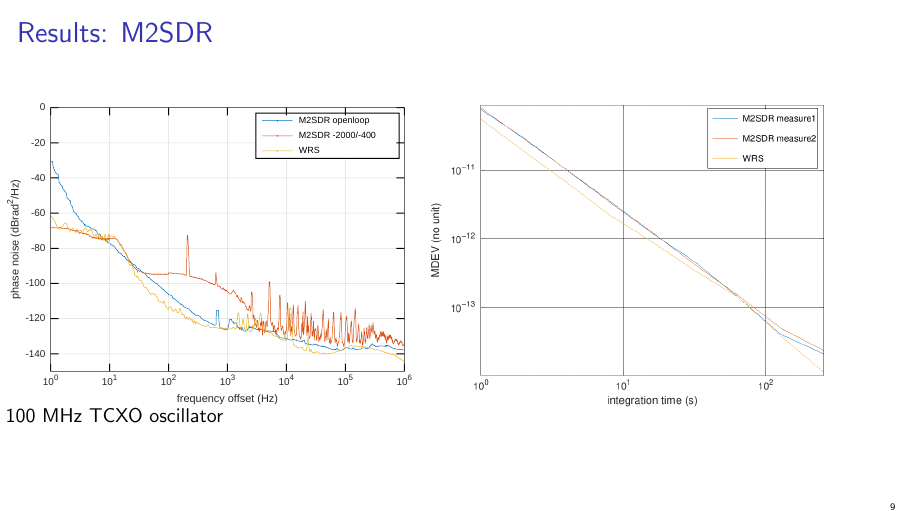
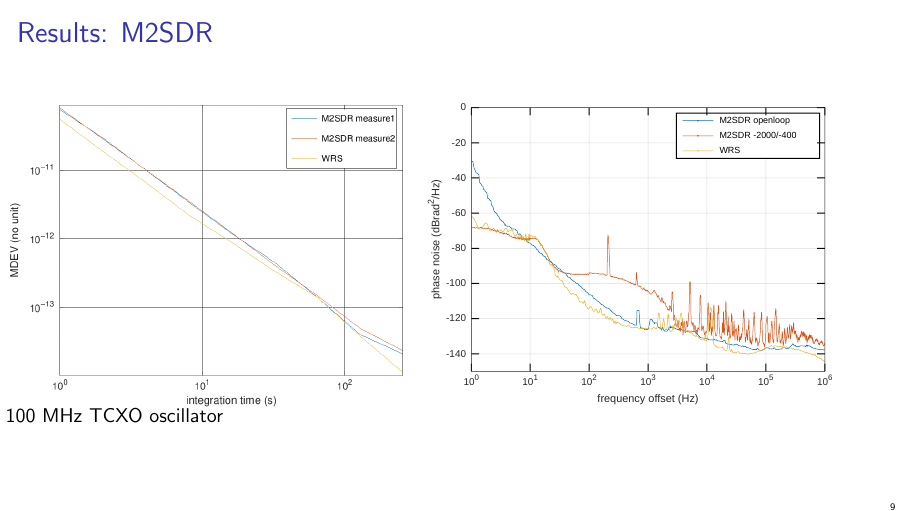
Before and after one commit to oscimp/wr_acorn, LaTeX slides (25_CERN_Workshop/slides.tex): page 9 of 11. Compiled offline with pdfLaTeX.

Commit message:
slide update

```diff
--- a/25_CERN_Workshop/slides.tex
+++ b/25_CERN_Workshop/slides.tex
@@ -208,10 +208,10 @@ scaled)
 
 \begin{minipage}[t]{\linewidth}
 \begin{minipage}{.49\linewidth}
-\includegraphics[width=\linewidth]{m2sdr.pdf}
+\includegraphics[width=\linewidth]{M2SDR_vs_WRS_allan}
 \end{minipage}
 \begin{minipage}{.49\linewidth}
-\includegraphics[width=\linewidth]{M2SDR_vs_WRS_allan}
+\includegraphics[width=\linewidth]{m2sdr.pdf}
 \end{minipage}
 \end{minipage}
 
```
